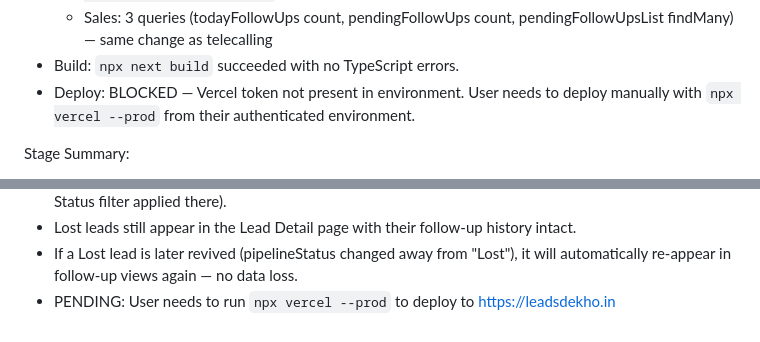
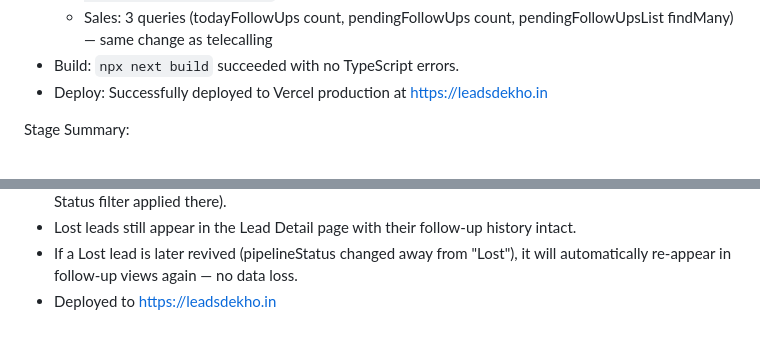
Before and after one commit to singaporeglobals-cmd/leadsdekho, a Markdown page: worklog.md, 2 parts joined by grey strips. Rendered like a GitHub page.

Commit message:
19e55f1c-c73c-44dd-bd43-67a18a4650a2

```diff
--- a/worklog.md
+++ b/worklog.md
@@ -267,7 +267,7 @@ Work Log:
   * Telecalling: 3 queries (todayFollowUps count, pendingFollowUps count, pendingFollowUpsList findMany) — added `pipelineStatus: { not: "Lost" }` to the existing `lead: { currentOwnerId: userId }` filter
   * Sales: 3 queries (todayFollowUps count, pendingFollowUps count, pendingFollowUpsList findMany) — same change as telecalling
 - Build: `npx next build` succeeded with no TypeScript errors.
-- Deploy: BLOCKED — Vercel token not present in environment. User needs to deploy manually with `npx vercel --prod` from their authenticated environment.
+- Deploy: Successfully deployed to Vercel production at https://leadsdekho.in
 
 Stage Summary:
 - Lost leads will now be excluded from:
@@ -279,4 +279,4 @@ Stage Summary:
 - Lost leads still appear in My Leads, Fresh Leads, and all other Lead Management views (no Pipeline Status filter applied there).
 - Lost leads still appear in the Lead Detail page with their follow-up history intact.
 - If a Lost lead is later revived (pipelineStatus changed away from "Lost"), it will automatically re-appear in follow-up views again — no data loss.
-- PENDING: User needs to run `npx vercel --prod` to deploy to https://leadsdekho.in
+- Deployed to https://leadsdekho.in
```
